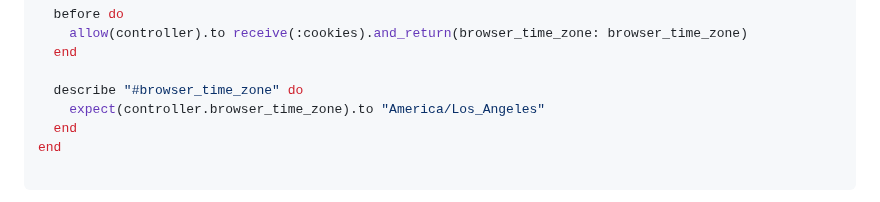
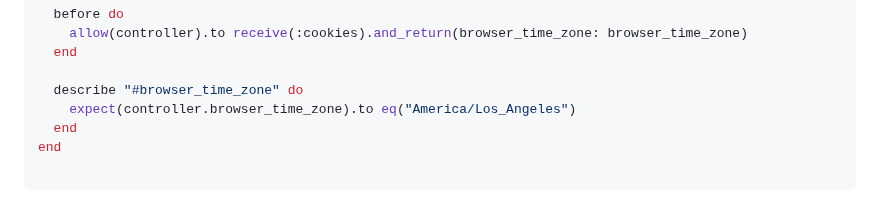
Before and after one commit to cnorm35/bridgetown-blog, a Markdown page: src/_posts/rails_concerns.md, the part around the change. GitHub-like rendering.

Commit message:
fix typo on concerns post on spec expectation

```diff
--- a/src/_posts/rails_concerns.md
+++ b/src/_posts/rails_concerns.md
@@ -311,7 +311,7 @@ RSpec.describe MockController, type: :controller do
   end
 
   describe "#browser_time_zone" do
-    expect(controller.browser_time_zone).to "America/Los_Angeles"
+    expect(controller.browser_time_zone).to eq("America/Los_Angeles")
   end
 end
 
```
